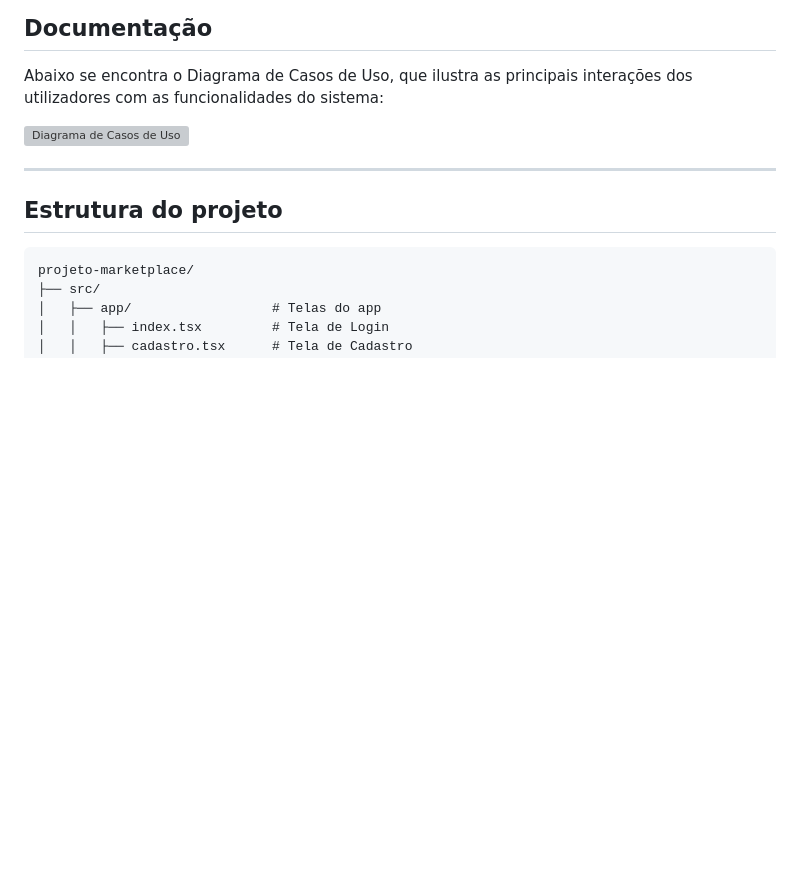
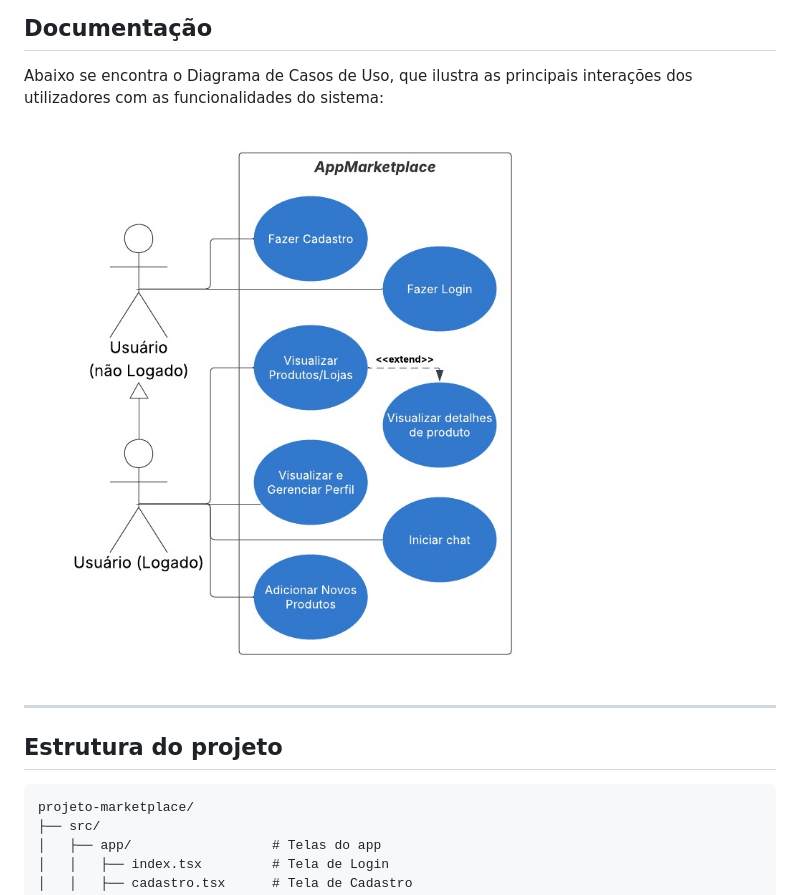
Before and after one commit to JoseFernandoAvelino/projeto-marketplace, a Markdown page: README.md, the part around the change. GitHub-like rendering; blank space fills up the shorter version; grey boxes are pictures that could not be loaded.

Commit message:
Corrige Diagrama de casos de uso

```diff
--- a/README.md
+++ b/README.md
@@ -33,7 +33,7 @@ O design das interfaces e o protótipo navegável foram desenvolvidos no Figma.
 
 Abaixo se encontra o Diagrama de Casos de Uso, que ilustra as principais interações dos utilizadores com as funcionalidades do sistema:
 
-![Diagrama de Casos de Uso](.\docs\diagrama_de_casos_uso.jpeg)
+![Diagrama de Casos de Uso](/docs/diagrama_de_casos_uso.jpeg)
 
 ---
 
```
